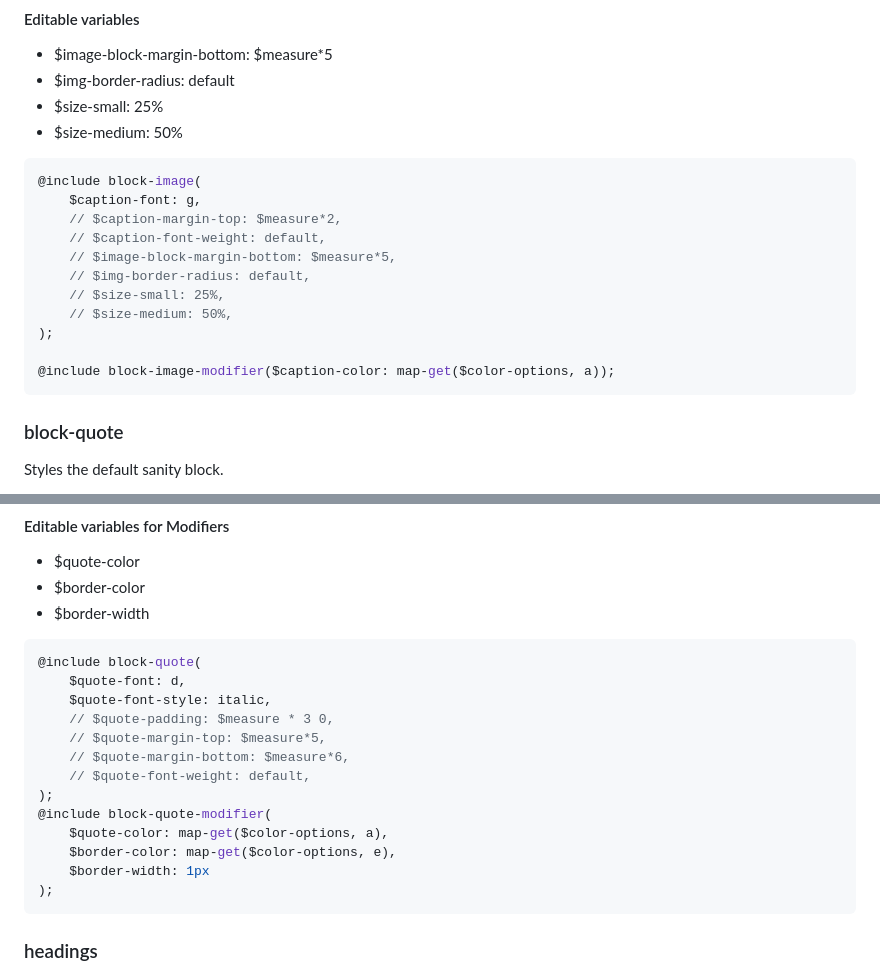
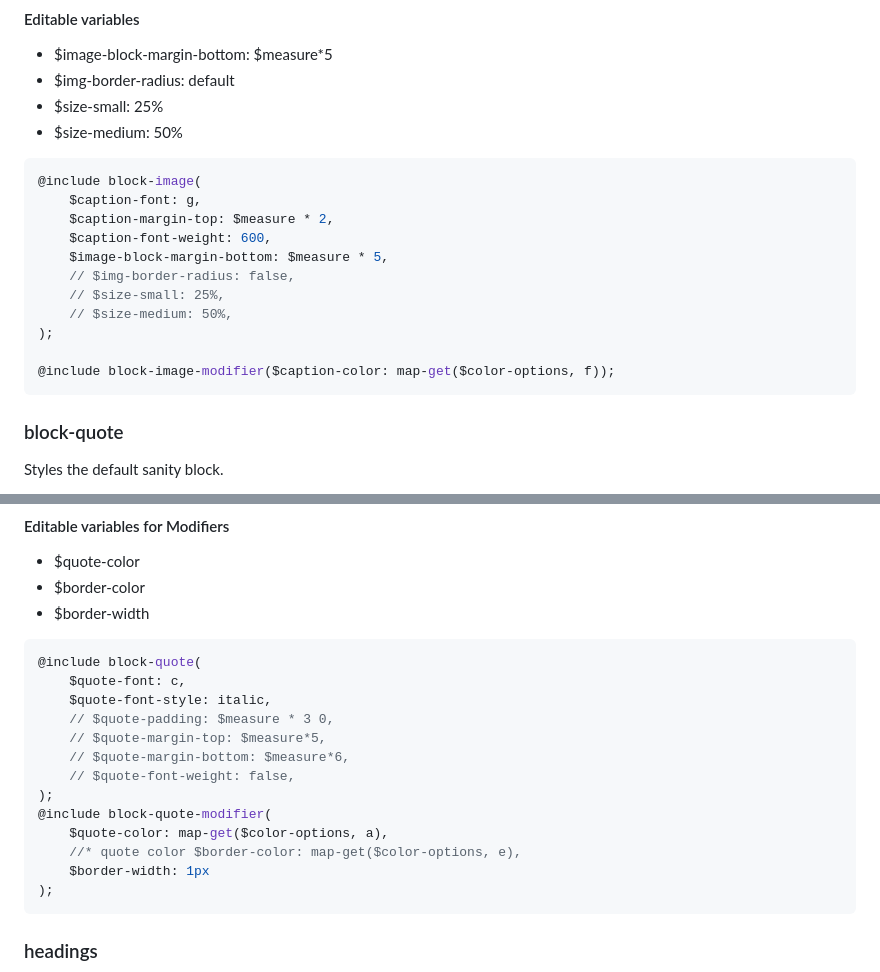
Before and after one commit to team-thunderfoot/wysiwyg-content-sanity, a Markdown page: README.md, 2 parts joined by grey strips. Rendered like a GitHub page.

````diff
--- a/README.md
+++ b/README.md
@@ -27,15 +27,15 @@ Styles the default sanity block.
 ```scss
 @include block-image(
     $caption-font: g,
-    // $caption-margin-top: $measure*2,
-    // $caption-font-weight: default,
-    // $image-block-margin-bottom: $measure*5,
-    // $img-border-radius: default,
+    $caption-margin-top: $measure * 2,
+    $caption-font-weight: 600,
+    $image-block-margin-bottom: $measure * 5,
+    // $img-border-radius: false,
     // $size-small: 25%,
     // $size-medium: 50%,
 );
 
-@include block-image-modifier($caption-color: map-get($color-options, a));
+@include block-image-modifier($caption-color: map-get($color-options, f));
 ```
 
 ### block-quote
@@ -59,16 +59,16 @@ Styles the default sanity block.
 
 ```scss
 @include block-quote(
-    $quote-font: d,
+    $quote-font: c,
     $quote-font-style: italic,
     // $quote-padding: $measure * 3 0,
     // $quote-margin-top: $measure*5,
     // $quote-margin-bottom: $measure*6,
-    // $quote-font-weight: default,
+    // $quote-font-weight: false,
 );
 @include block-quote-modifier(
     $quote-color: map-get($color-options, a),
-    $border-color: map-get($color-options, e),
+    //* quote color $border-color: map-get($color-options, e),
     $border-width: 1px
 );
 ```
````
